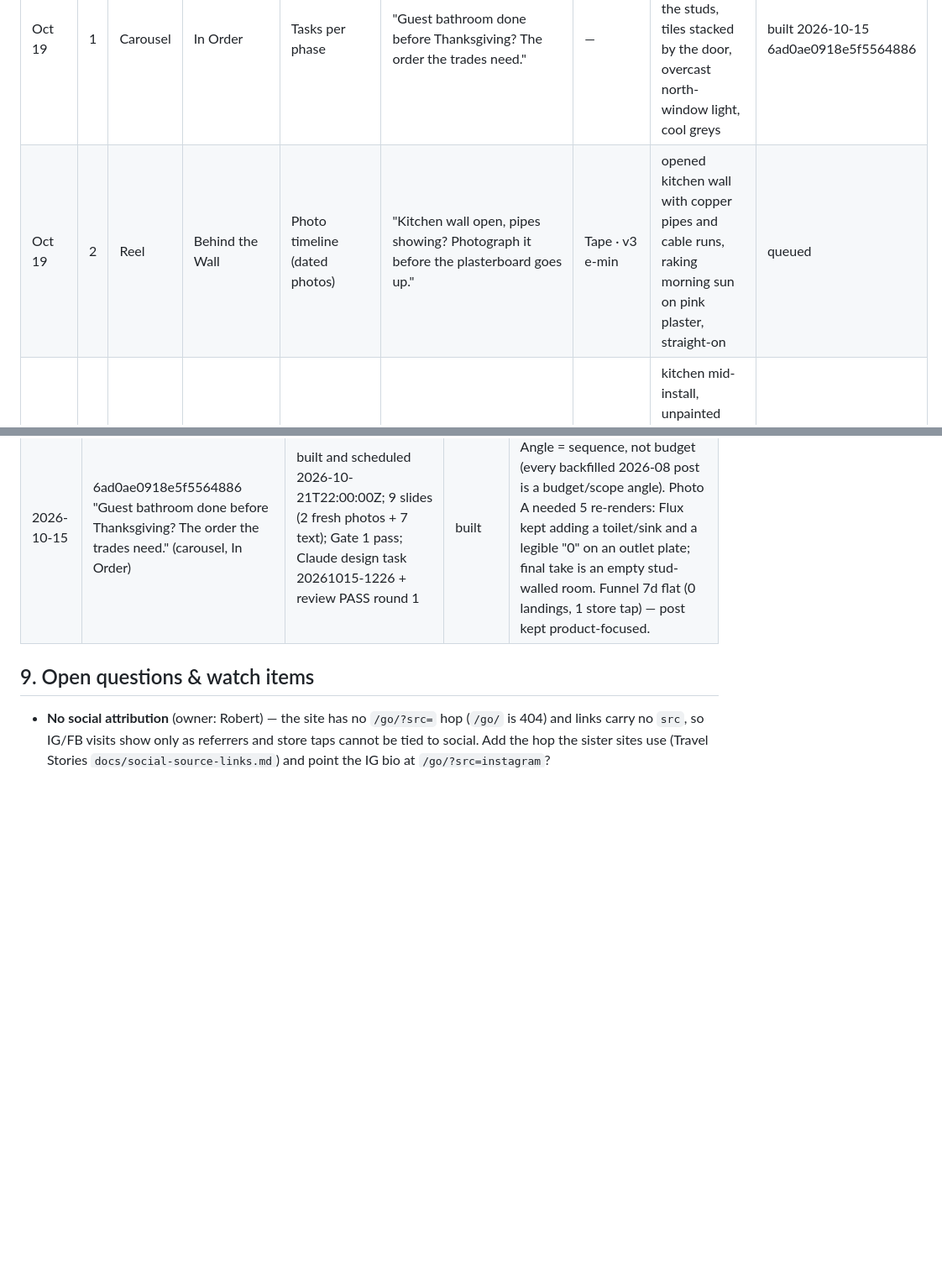
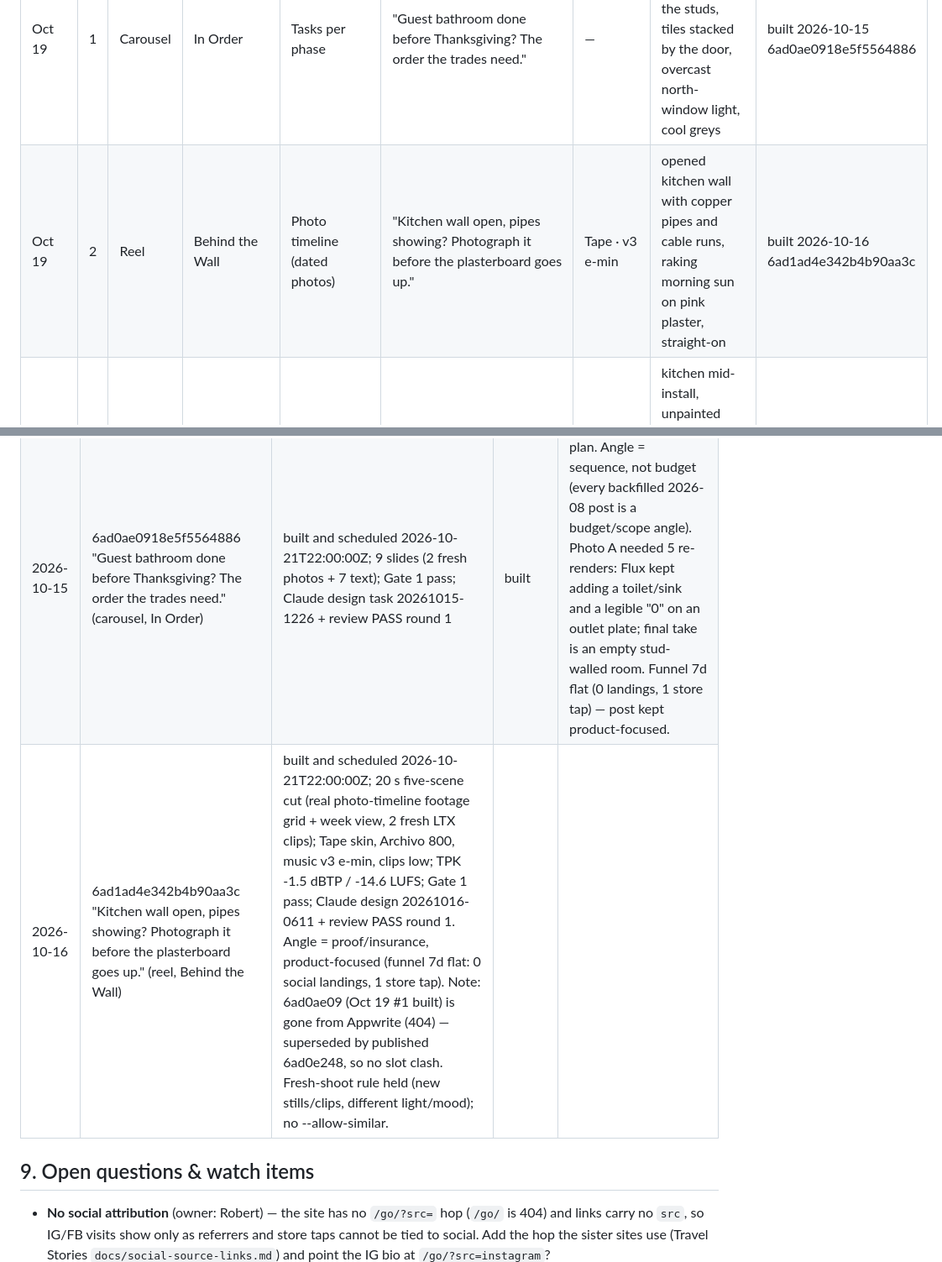
Before and after one commit to 12fdk/home-stories.12f.dk, a Markdown page: marketing.md, 2 parts joined by grey strips. Shown at 84% size. Rendered like a GitHub page; blank space fills up the shorter version.

Commit message:
marketing: Oct 19 #2 built (6ad1ad4e, scheduled 2026-10-21T22:00Z) + §8 row

```diff
--- a/marketing.md
+++ b/marketing.md
@@ -337,7 +337,7 @@ or any statistic.
 | Week of | # | Format | Series | Feature / message | Hook (first 1–2 s) | Reel skin · music | Look / scene (start point; must differ from recent looks) | Status |
 |---|---|---|---|---|---|---|---|---|
 | Oct 19 | 1 | Carousel | In Order | Tasks per phase | "Guest bathroom done before Thanksgiving? The order the trades need." | — | 1950s bathroom stripped to the studs, tiles stacked by the door, overcast north-window light, cool greys | built 2026-10-15 6ad0ae0918e5f5564886 |
-| Oct 19 | 2 | Reel | Behind the Wall | Photo timeline (dated photos) | "Kitchen wall open, pipes showing? Photograph it before the plasterboard goes up." | Tape · v3 e-min | opened kitchen wall with copper pipes and cable runs, raking morning sun on pink plaster, straight-on | queued |
+| Oct 19 | 2 | Reel | Behind the Wall | Photo timeline (dated photos) | "Kitchen wall open, pipes showing? Photograph it before the plasterboard goes up." | Tape · v3 e-min | opened kitchen wall with copper pipes and cable runs, raking morning sun on pink plaster, straight-on | built 2026-10-16 6ad1ad4e342b4b90aa3c |
 | Oct 26 | 1 | Reel | Running Total | Running total + payments split | "Kitchen budget $25,000. The overrun doesn't announce itself." | Blueprint · v0 c-major | kitchen mid-install, unpainted cabinet carcasses, dust sheet on the floor, low late-afternoon sun | queued |
 | Oct 26 | 2 | Carousel | Paper Trail | Quotes kept as documents | "Three quotes for one bathroom, and no two cover the same work." | — | overhead flat-lay on plywood: three paper sheets (no legible text), a carpenter's pencil, tile offcuts | queued |
 | Oct 26 | 3 | Carousel | Season | Tasks (maintenance checklist) | "First frost is weeks away: the house checks to do before it." | — | gutter and eaves with wet autumn leaves, grey drizzle, a ladder foot on brick paving | queued |
@@ -491,6 +491,7 @@ Append-only. Newest at bottom. Never edit or delete rows.
 |---|---|---|---|---|
 | 2026-10-15 | CREATED: this file (spark#140) | no baseline: look ledger empty, platform history not read | — | §1–§9 written; §6 = 71 queued rows, week of Oct 19, 2026 – week of Feb 22, 2027 (34 reels, 37 carousels). First §7 review due the Monday after the first post is 7 days old. |
 | 2026-10-15 | 6ad0ae0918e5f5564886 "Guest bathroom done before Thanksgiving? The order the trades need." (carousel, In Order) | built and scheduled 2026-10-21T22:00:00Z; 9 slides (2 fresh photos + 7 text); Gate 1 pass; Claude design task 20261015-1226 + review PASS round 1 | built | First post of the new plan. Angle = sequence, not budget (every backfilled 2026-08 post is a budget/scope angle). Photo A needed 5 re-renders: Flux kept adding a toilet/sink and a legible "0" on an outlet plate; final take is an empty stud-walled room. Funnel 7d flat (0 landings, 1 store tap) — post kept product-focused. |
+| 2026-10-16 | 6ad1ad4e342b4b90aa3c "Kitchen wall open, pipes showing? Photograph it before the plasterboard goes up." (reel, Behind the Wall) | built and scheduled 2026-10-21T22:00:00Z; 20 s five-scene cut (real photo-timeline footage grid + week view, 2 fresh LTX clips); Tape skin, Archivo 800, music v3 e-min, clips low; TPK -1.5 dBTP / -14.6 LUFS; Gate 1 pass; Claude design 20261016-0611 + review PASS round 1. Angle = proof/insurance, product-focused (funnel 7d flat: 0 social landings, 1 store tap). Note: 6ad0ae09 (Oct 19 #1 built) is gone from Appwrite (404) — superseded by published 6ad0e248, so no slot clash. Fresh-shoot rule held (new stills/clips, different light/mood); no --allow-similar. |
 
 ## 9. Open questions & watch items
 
```
Also changed, not shown: other parts of marketing.md (+1 -1 lines).
